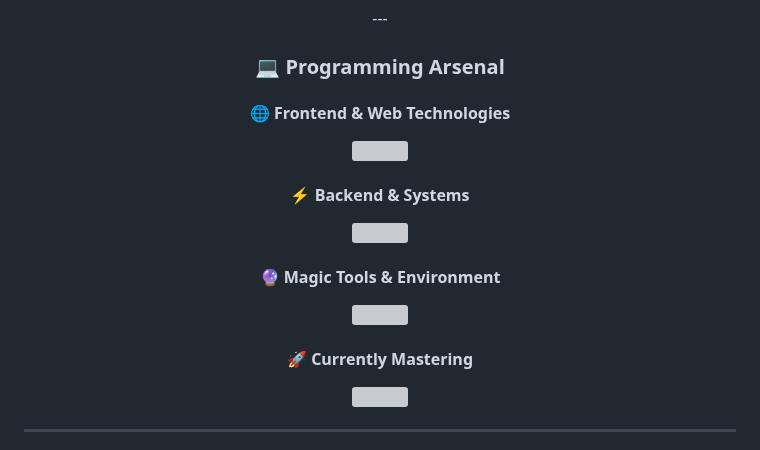
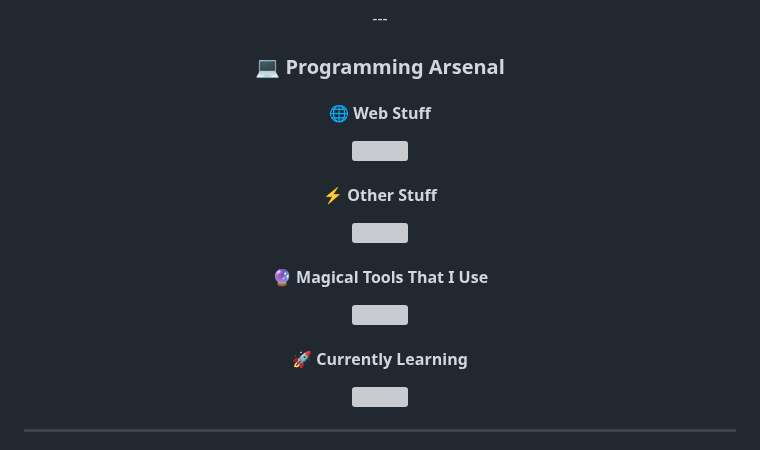
Before and after one commit to HAAZIQ-ALI/HAAZIQ-ALI, a Markdown page: README.md, the part around the change. GitHub-like rendering; grey boxes are pictures that could not be loaded.

Commit message:
Update README.md
final mp

```diff
--- a/README.md
+++ b/README.md
@@ -18,28 +18,28 @@ I'm a 15-year-old developer with a deep passion for turning creative ideas into
 
 <div align="center">
 
-#### 🌐 **Frontend & Web Technologies**
+#### 🌐 **Web Stuff**
 <p>
   <a href="https://skillicons.dev">
     <img src="https://skillicons.dev/icons?i=html,css,js,tailwind,react,materialui" />
   </a>
 </p>
 
-#### ⚡ **Backend & Systems**
+#### ⚡ **Other Stuff**
 <p>
   <a href="https://skillicons.dev">
     <img src="https://skillicons.dev/icons?i=python,c,cpp,npm" />
   </a>
 </p>
 
-#### 🔮 **Magic Tools & Environment**
+#### 🔮 **Magical Tools That I Use**
 <p>
   <a href="https://skillicons.dev">
     <img src="https://skillicons.dev/icons?i=neovim,vscode,git,github" />
   </a>
 </p>
 
-#### 🚀 **Currently Mastering**
+#### 🚀 **Currently Learning**
 <p>
   <a href="https://skillicons.dev">
     <img src="https://skillicons.dev/icons?i=go,rust" />
```
